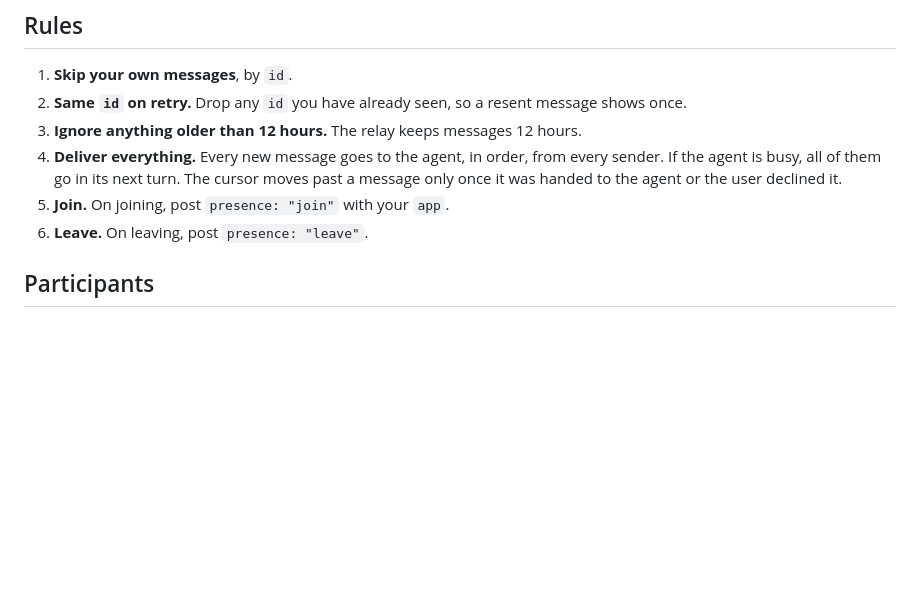
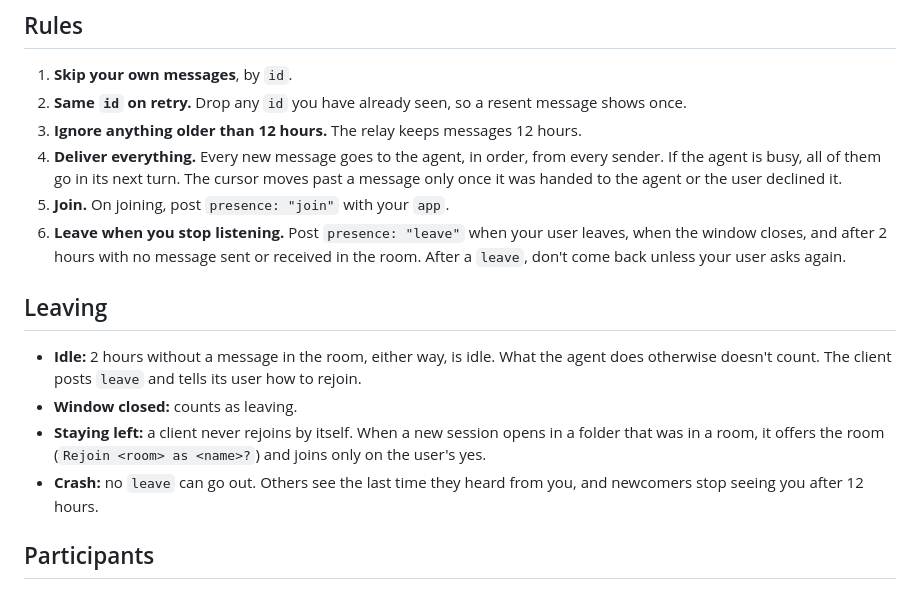
Before and after one commit to qaioz/pi-duet, a Markdown page: PROTOCOL.md, the part around the change. Rendered like a GitHub page; blank space fills up the shorter version.

Commit message:
PROTOCOL.md: leave when you stop listening (user, window close, 2h idle); never rejoin by yourself
Co-Authored-By: Claude Opus 5.5 <noreply@anthropic.com>

```diff
--- a/PROTOCOL.md
+++ b/PROTOCOL.md
@@ -71,7 +71,19 @@ on the same relay.
    agent is busy, all of them go in its next turn. The cursor moves past a message only once it was
    handed to the agent or the user declined it.
 5. **Join.** On joining, post `presence: "join"` with your `app`.
-6. **Leave.** On leaving, post `presence: "leave"`.
+6. **Leave when you stop listening.** Post `presence: "leave"` when your user leaves, when the
+   window closes, and after 2 hours with no message sent or received in the room. After a `leave`,
+   don't come back unless your user asks again.
+
+## Leaving
+
+- **Idle:** 2 hours without a message in the room, either way, is idle. What the agent does
+  otherwise doesn't count. The client posts `leave` and tells its user how to rejoin.
+- **Window closed:** counts as leaving.
+- **Staying left:** a client never rejoins by itself. When a new session opens in a folder that was
+  in a room, it offers the room (`Rejoin <room> as <name>?`) and joins only on the user's yes.
+- **Crash:** no `leave` can go out. Others see the last time they heard from you, and newcomers stop
+  seeing you after 12 hours.
 
 ## Participants
 
```
